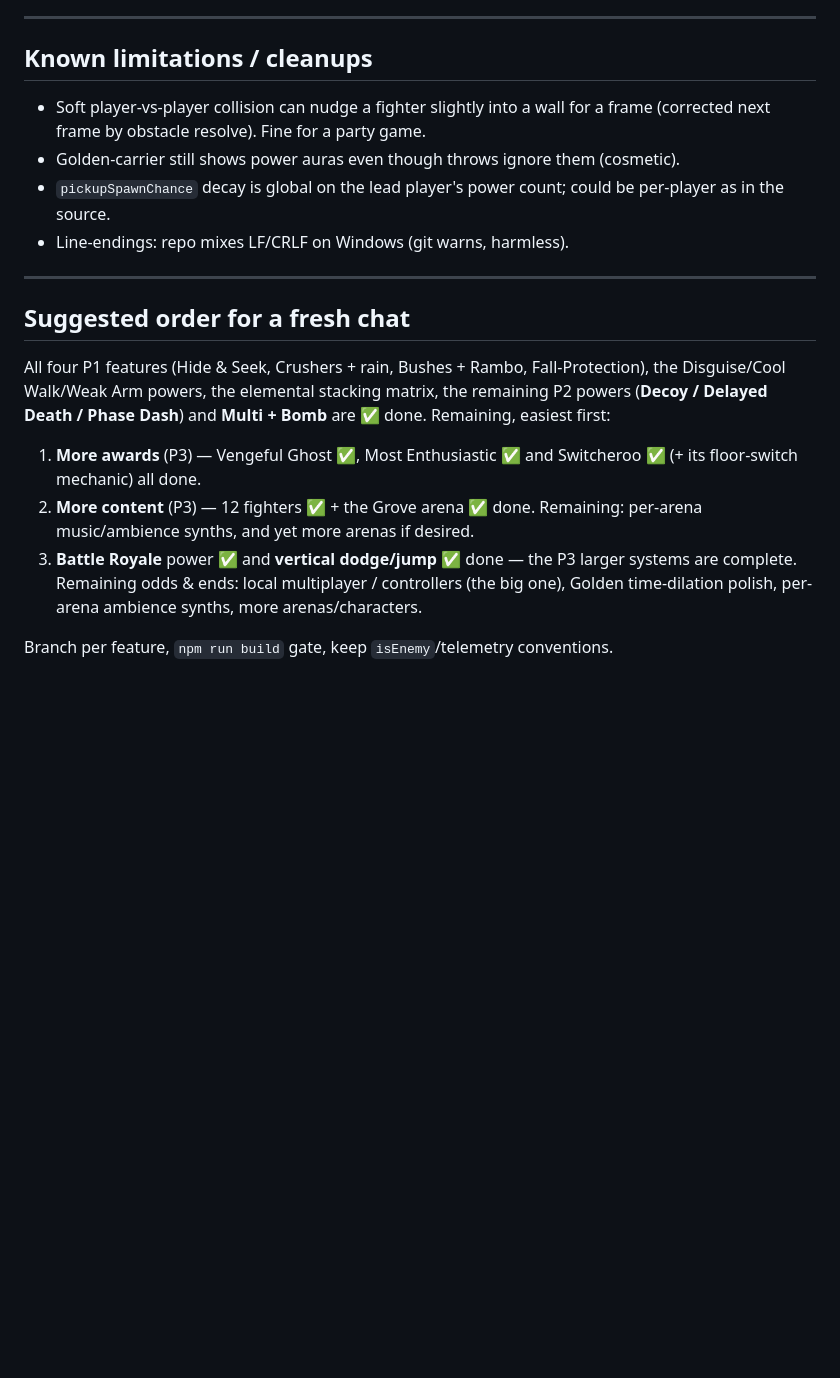
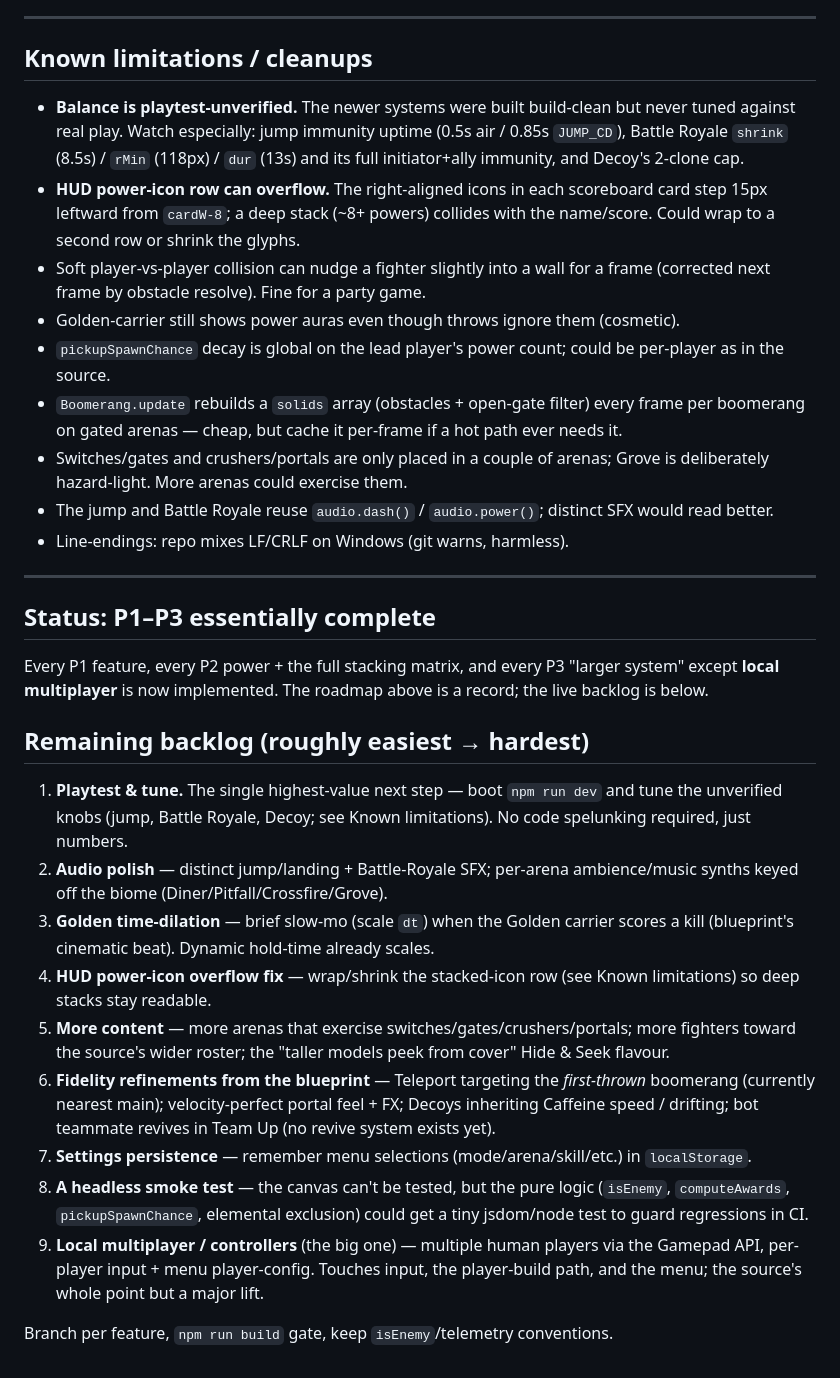
Before and after one commit to jobendik/boomerang-buffet, a Markdown page: todo.md, the part around one of its changes. GitHub-like rendering; blank space fills up the shorter version.

```diff
--- a/todo.md
+++ b/todo.md
@@ -217,29 +239,61 @@ These slot into the existing power architecture cleanly (`powers.ts` +
 ---
 
 ## Known limitations / cleanups
+- **Balance is playtest-unverified.** The newer systems were built build-clean
+  but never tuned against real play. Watch especially: jump immunity uptime
+  (0.5s air / 0.85s `JUMP_CD`), Battle Royale `shrink` (8.5s) / `rMin` (118px) /
+  `dur` (13s) and its full initiator+ally immunity, and Decoy's 2-clone cap.
+- **HUD power-icon row can overflow.** The right-aligned icons in each scoreboard
+  card step 15px leftward from `cardW-8`; a deep stack (~8+ powers) collides with
+  the name/score. Could wrap to a second row or shrink the glyphs.
 - Soft player-vs-player collision can nudge a fighter slightly into a wall for a
   frame (corrected next frame by obstacle resolve). Fine for a party game.
 - Golden-carrier still shows power auras even though throws ignore them
   (cosmetic).
 - `pickupSpawnChance` decay is global on the lead player's power count; could be
   per-player as in the source.
+- `Boomerang.update` rebuilds a `solids` array (obstacles + open-gate filter)
+  every frame per boomerang on gated arenas — cheap, but cache it per-frame if a
+  hot path ever needs it.
+- Switches/gates and crushers/portals are only placed in a couple of arenas;
+  Grove is deliberately hazard-light. More arenas could exercise them.
+- The jump and Battle Royale reuse `audio.dash()` / `audio.power()`; distinct
+  SFX would read better.
 - Line-endings: repo mixes LF/CRLF on Windows (git warns, harmless).
 
 ---
 
-## Suggested order for a fresh chat
-All four P1 features (Hide & Seek, Crushers + rain, Bushes + Rambo,
-Fall-Protection), the Disguise/Cool Walk/Weak Arm powers, the elemental stacking
-matrix, the remaining P2 powers (**Decoy / Delayed Death / Phase Dash**) and
-**Multi + Bomb** are ✅ done. Remaining, easiest first:
+## Status: P1–P3 essentially complete
 
-1. **More awards** (P3) — Vengeful Ghost ✅, Most Enthusiastic ✅ and
-   Switcheroo ✅ (+ its floor-switch mechanic) all done.
-2. **More content** (P3) — 12 fighters ✅ + the Grove arena ✅ done. Remaining:
-   per-arena music/ambience synths, and yet more arenas if desired.
-3. **Battle Royale** power ✅ and **vertical dodge/jump** ✅ done — the P3
-   larger systems are complete. Remaining odds & ends: local multiplayer /
-   controllers (the big one), Golden time-dilation polish, per-arena ambience
-   synths, more arenas/characters.
+Every P1 feature, every P2 power + the full stacking matrix, and every P3
+"larger system" except **local multiplayer** is now implemented. The roadmap
+above is a record; the live backlog is below.
+
+## Remaining backlog (roughly easiest → hardest)
+
+1. **Playtest & tune.** The single highest-value next step — boot `npm run dev`
+   and tune the unverified knobs (jump, Battle Royale, Decoy; see Known
+   limitations). No code spelunking required, just numbers.
+2. **Audio polish** — distinct jump/landing + Battle-Royale SFX; per-arena
+   ambience/music synths keyed off the biome (Diner/Pitfall/Crossfire/Grove).
+3. **Golden time-dilation** — brief slow-mo (scale `dt`) when the Golden carrier
+   scores a kill (blueprint's cinematic beat). Dynamic hold-time already scales.
+4. **HUD power-icon overflow fix** — wrap/shrink the stacked-icon row (see Known
+   limitations) so deep stacks stay readable.
+5. **More content** — more arenas that exercise switches/gates/crushers/portals;
+   more fighters toward the source's wider roster; the "taller models peek from
+   cover" Hide & Seek flavour.
+6. **Fidelity refinements from the blueprint** — Teleport targeting the
+   *first-thrown* boomerang (currently nearest main); velocity-perfect portal
+   feel + FX; Decoys inheriting Caffeine speed / drifting; bot teammate revives
+   in Team Up (no revive system exists yet).
+7. **Settings persistence** — remember menu selections (mode/arena/skill/etc.)
+   in `localStorage`.
+8. **A headless smoke test** — the canvas can't be tested, but the pure logic
+   (`isEnemy`, `computeAwards`, `pickupSpawnChance`, elemental exclusion) could
+   get a tiny jsdom/node test to guard regressions in CI.
+9. **Local multiplayer / controllers** (the big one) — multiple human players via
+   the Gamepad API, per-player input + menu player-config. Touches input, the
+   player-build path, and the menu; the source's whole point but a major lift.
 
 Branch per feature, `npm run build` gate, keep `isEnemy`/telemetry conventions.
```
Also changed, not shown: other parts of todo.md (+45 -23 lines).
